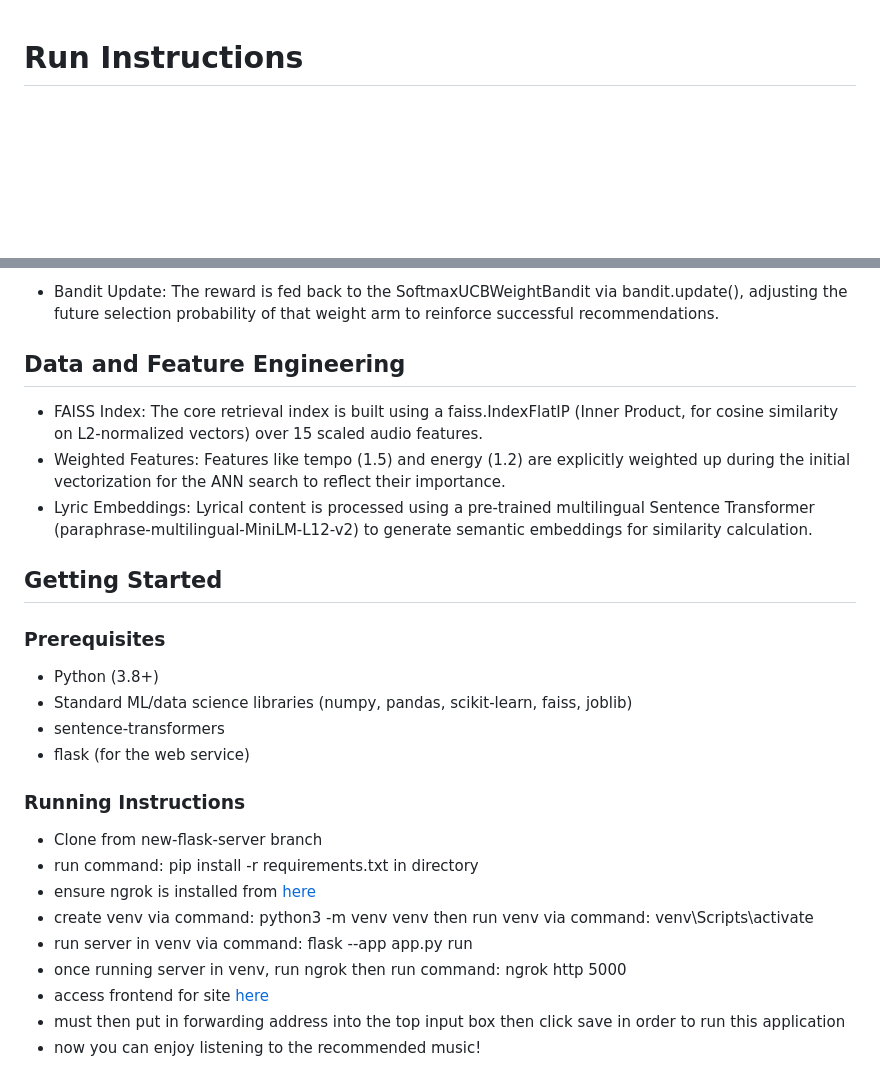
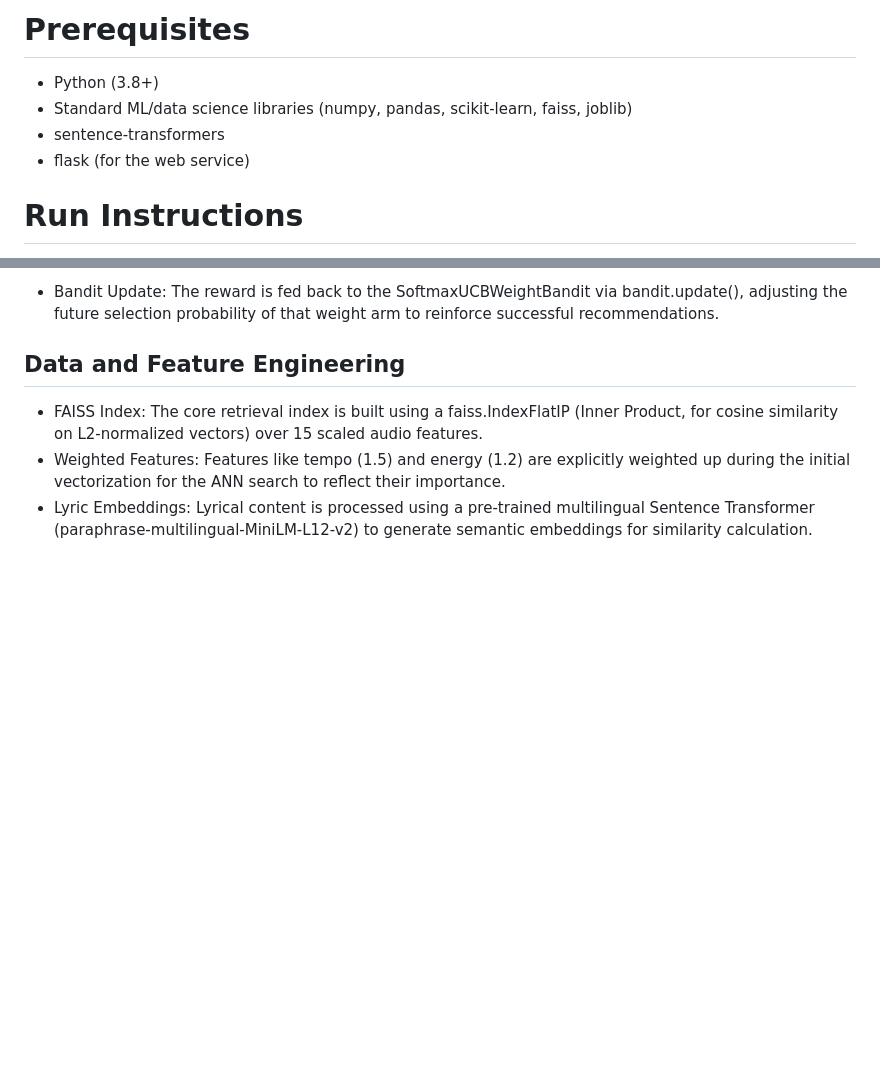
Before and after one commit to seungho715/CS-547-Final, a Markdown page: README.md, 2 parts joined by grey strips. Rendered like a GitHub page; blank space fills up the shorter version.

Commit message:
Update prerequisites and remove duplicate instructions

```diff
--- a/README.md
+++ b/README.md
@@ -1,3 +1,9 @@
+# Prerequisites
+* Python (3.8+)
+* Standard ML/data science libraries (numpy, pandas, scikit-learn, faiss, joblib)
+* sentence-transformers
+* flask (for the web service)
+
 # Run Instructions
 * clone from [new-flask-server branch](https://github.com/seungho715/CS-547-Final/tree/new-flask-server) in this repository
 * run command: pip install -r requirements.txt in directory
@@ -45,19 +51,3 @@ Weights are adaptively normalized if data is missing.
 * FAISS Index: The core retrieval index is built using a faiss.IndexFlatIP (Inner Product, for cosine similarity on L2-normalized vectors) over 15 scaled audio features.
 * Weighted Features: Features like tempo (1.5) and energy (1.2) are explicitly weighted up during the initial vectorization for the ANN search to reflect their importance.
 * Lyric Embeddings: Lyrical content is processed using a pre-trained multilingual Sentence Transformer (paraphrase-multilingual-MiniLM-L12-v2) to generate semantic embeddings for similarity calculation.
-## Getting Started
-### Prerequisites
-* Python (3.8+)
-* Standard ML/data science libraries (numpy, pandas, scikit-learn, faiss, joblib)
-* sentence-transformers
-* flask (for the web service)
-### Running Instructions
-* Clone from new-flask-server branch
-* run command: pip install -r requirements.txt in directory
-* ensure ngrok is installed from [here](https://ngrok.com/download/windows)
-* create venv via command: python3 -m venv venv then run venv via command: venv\Scripts\activate
-* run server in venv via command: flask --app app.py run
-* once running server in venv, run ngrok then run command: ngrok http 5000
-* access frontend for site [here](https://cs547-frontend-git-vercel-react-a1823d-edwardfantasias-projects.vercel.app/?_vercel_share=p6j9AqGMNUy6kSd0iSlmwYEyXmBZcfev)
-* must then put in forwarding address into the top input box then click save in order to run this application
-* now you can enjoy listening to the recommended music!
```
